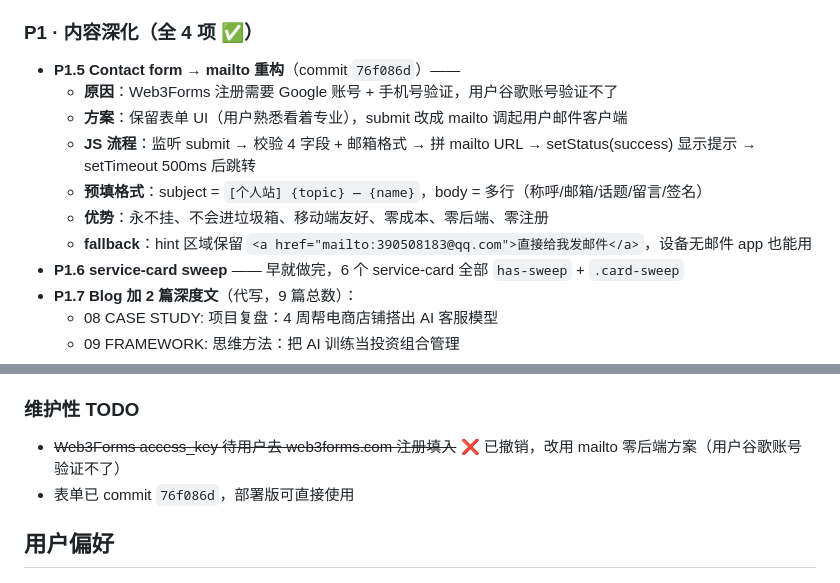
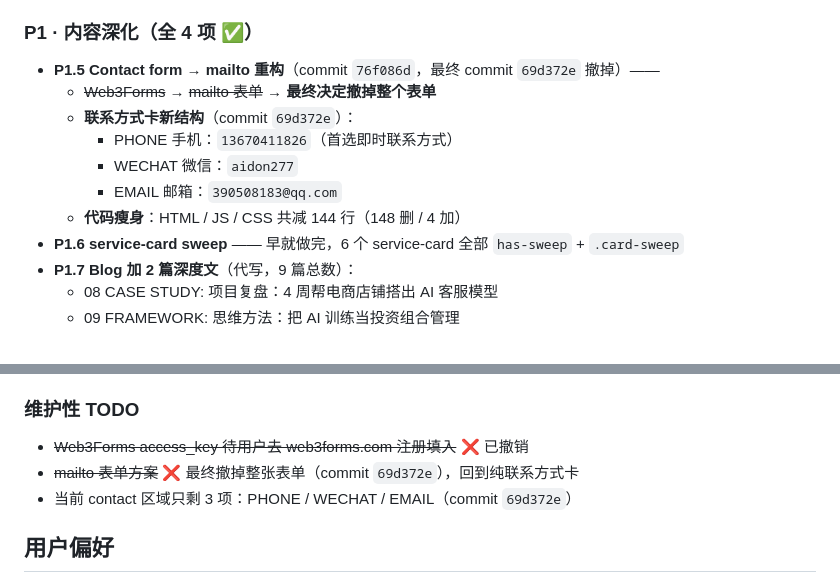
Before and after one commit to Aidon-1/aidon-1.github.io, a Markdown page: AGENTS.md, 2 parts joined by grey strips. GitHub-like rendering.

Commit message:
docs(AGENTS): 标记 contact form 最终撤掉，回到纯联系方式卡

```diff
--- a/AGENTS.md
+++ b/AGENTS.md
@@ -42,13 +42,13 @@
   - JSON-LD Person 结构化数据
 
 ### P1 · 内容深化（全 4 项 ✅）
-- **P1.5 Contact form → mailto 重构**（commit `76f086d`）——
-  - **原因**：Web3Forms 注册需要 Google 账号 + 手机号验证，用户谷歌账号验证不了
-  - **方案**：保留表单 UI（用户熟悉看着专业），submit 改成 mailto 调起用户邮件客户端
-  - **JS 流程**：监听 submit → 校验 4 字段 + 邮箱格式 → 拼 mailto URL → setStatus(success) 显示提示 → setTimeout 500ms 后跳转
-  - **预填格式**：subject = `[个人站] {topic} — {name}`，body = 多行（称呼/邮箱/话题/留言/签名）
-  - **优势**：永不挂、不会进垃圾箱、移动端友好、零成本、零后端、零注册
-  - **fallback**：hint 区域保留 `<a href="mailto:390508183@qq.com">直接给我发邮件</a>`，设备无邮件 app 也能用
+- **P1.5 Contact form → mailto 重构**（commit `76f086d`，最终 commit `69d372e` 撤掉）——
+  - ~~Web3Forms~~ → ~~mailto 表单~~ → **最终决定撤掉整个表单**
+  - **联系方式卡新结构**（commit `69d372e`）：
+    - PHONE 手机：`13670411826`（首选即时联系方式）
+    - WECHAT 微信：`aidon277`
+    - EMAIL 邮箱：`390508183@qq.com`
+  - **代码瘦身**：HTML / JS / CSS 共减 144 行（148 删 / 4 加）
 - **P1.6 service-card sweep** —— 早就做完，6 个 service-card 全部 `has-sweep` + `.card-sweep`
 - **P1.7 Blog 加 2 篇深度文**（代写，9 篇总数）：
   - 08 CASE STUDY: 项目复盘：4 周帮电商店铺搭出 AI 客服模型
@@ -104,8 +104,9 @@
 4. **A/B test CTA 文案**（P1.8 后续）—— 看「了解训练服务」CTR vs 「看看我能帮上什么」
 
 ### 维护性 TODO
-- ~~Web3Forms access_key 待用户去 web3forms.com 注册填入~~ ❌ 已撤销，改用 mailto 零后端方案（用户谷歌账号验证不了）
-- 表单已 commit `76f086d`，部署版可直接使用
+- ~~Web3Forms access_key 待用户去 web3forms.com 注册填入~~ ❌ 已撤销
+- ~~mailto 表单方案~~ ❌ 最终撤掉整张表单（commit `69d372e`），回到纯联系方式卡
+- 当前 contact 区域只剩 3 项：PHONE / WECHAT / EMAIL（commit `69d372e`）
 
 ## 用户偏好
 
```
